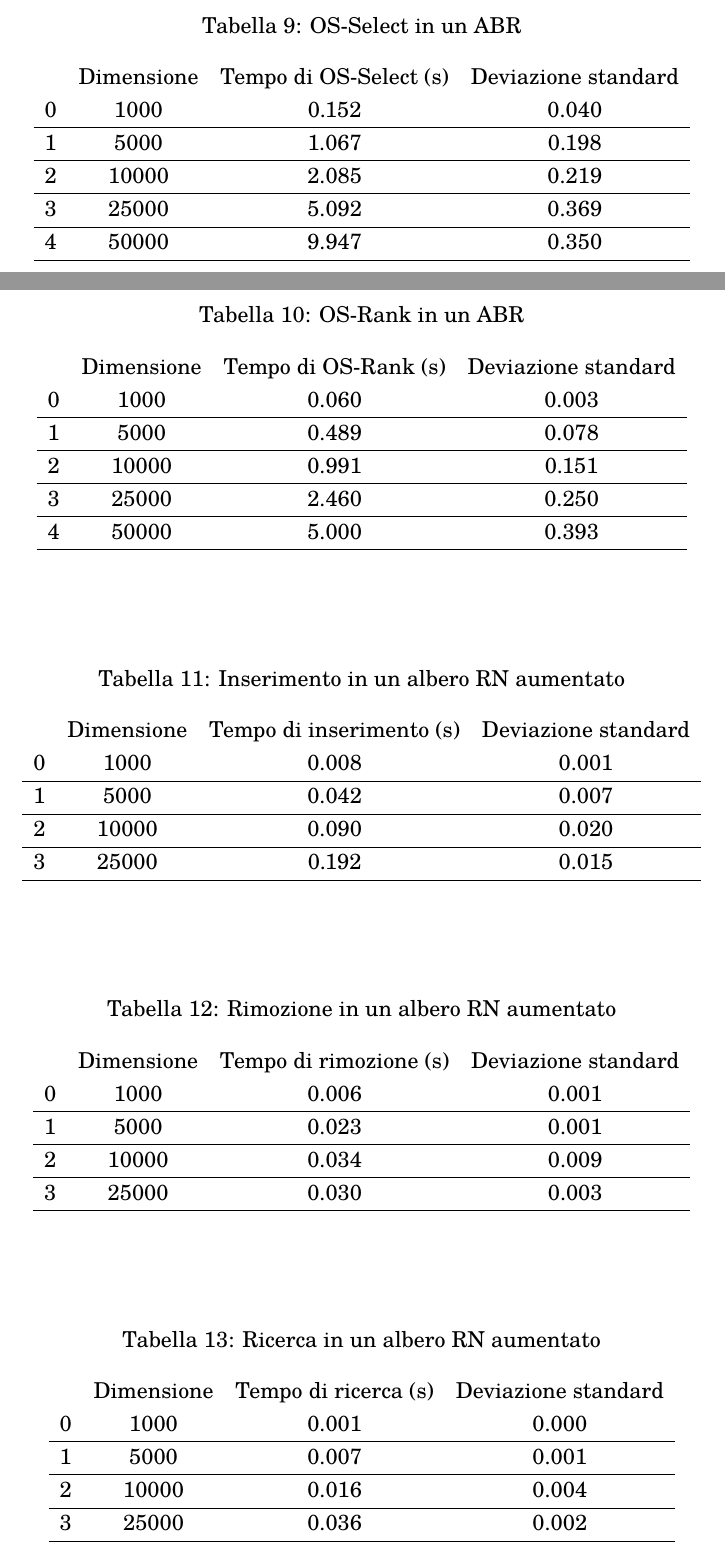
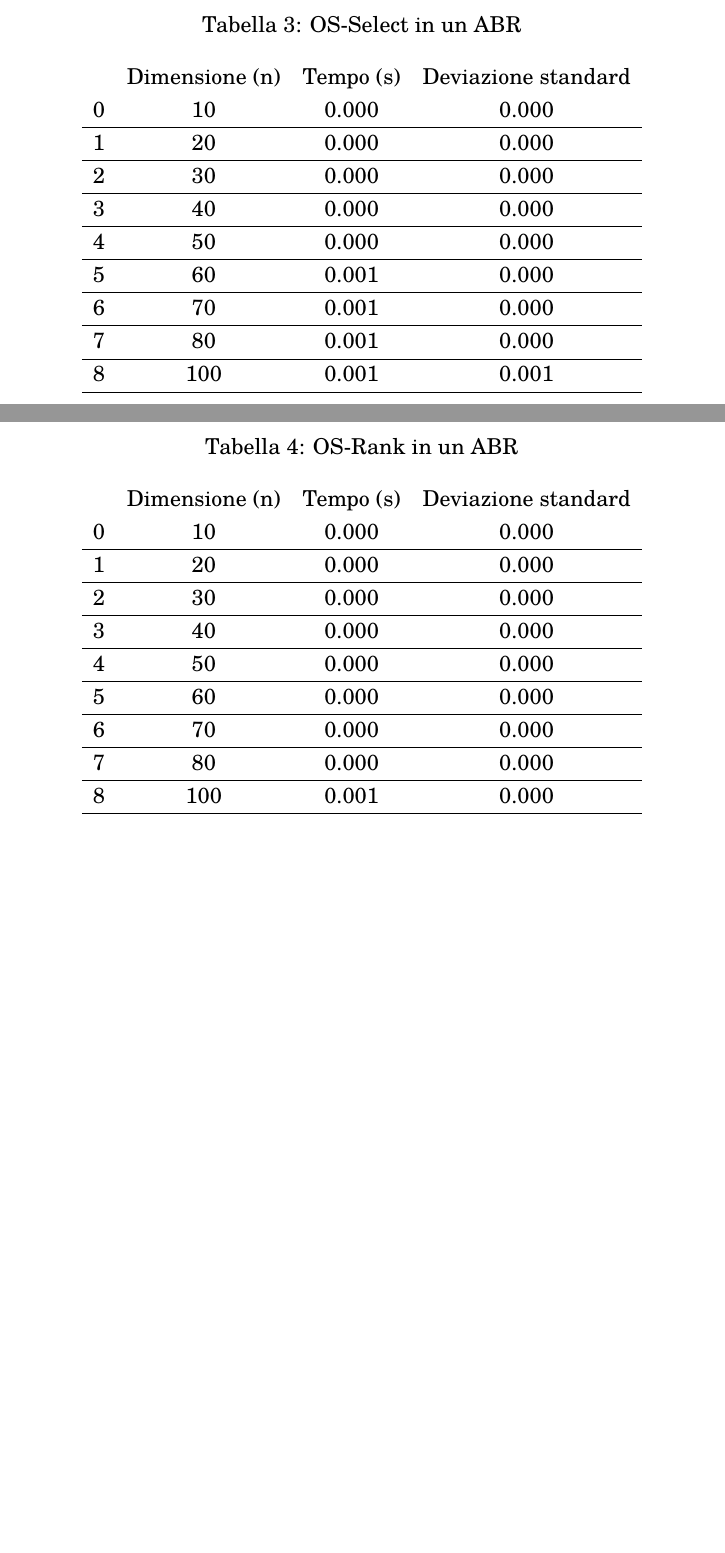
Before and after one commit to albbus-stack/lab-alg, a LaTeX document (latex/main.tex, which reads latex/tabelle-abr.tex, latex/tabelle-rn-aumentato.tex): two parts of pages 7 and 8 of 9 before the commit and two parts of pages 6 and 7 of 7 after it, joined at a grey line, cut so that both start at the same text, the shorter picture padded with empty space. Compiled offline with pdfLaTeX.

Commit message:
Updated latex generation path

```diff
--- a/latex/tabelle-abr.tex
+++ b/latex/tabelle-abr.tex
@@ -60,16 +3,24 @@
 \caption{OS-Select in un ABR}
 \label{OS-Select in un ABR}
 \begin{tabular}{cccc}
- & Dimensione & Tempo di OS-Select (s) & Deviazione standard \\
-0 & 1000 & 0.152 & 0.040 \\
+ & Dimensione (n) & Tempo (s) & Deviazione standard \\
+0 & 10 & 0.000 & 0.000 \\
 \cline{1-4}
-1 & 5000 & 1.067 & 0.198 \\
+1 & 20 & 0.000 & 0.000 \\
 \cline{1-4}
-2 & 10000 & 2.085 & 0.219 \\
+2 & 30 & 0.000 & 0.000 \\
 \cline{1-4}
-3 & 25000 & 5.092 & 0.369 \\
+3 & 40 & 0.000 & 0.000 \\
 \cline{1-4}
-4 & 50000 & 9.947 & 0.350 \\
+4 & 50 & 0.000 & 0.000 \\
+\cline{1-4}
+5 & 60 & 0.001 & 0.000 \\
+\cline{1-4}
+6 & 70 & 0.001 & 0.000 \\
+\cline{1-4}
+7 & 80 & 0.001 & 0.000 \\
+\cline{1-4}
+8 & 100 & 0.001 & 0.001 \\
 \cline{1-4}
 \end{tabular}
 \end{table}
@@ -79,16 +30,24 @@
 \caption{OS-Rank in un ABR}
 \label{OS-Rank in un ABR}
 \begin{tabular}{cccc}
- & Dimensione & Tempo di OS-Rank (s) & Deviazione standard \\
-0 & 1000 & 0.060 & 0.003 \\
+ & Dimensione (n) & Tempo (s) & Deviazione standard \\
+0 & 10 & 0.000 & 0.000 \\
 \cline{1-4}
-1 & 5000 & 0.489 & 0.078 \\
+1 & 20 & 0.000 & 0.000 \\
 \cline{1-4}
-2 & 10000 & 0.991 & 0.151 \\
+2 & 30 & 0.000 & 0.000 \\
 \cline{1-4}
-3 & 25000 & 2.460 & 0.250 \\
+3 & 40 & 0.000 & 0.000 \\
 \cline{1-4}
-4 & 50000 & 5.000 & 0.393 \\
+4 & 50 & 0.000 & 0.000 \\
+\cline{1-4}
+5 & 60 & 0.000 & 0.000 \\
+\cline{1-4}
+6 & 70 & 0.000 & 0.000 \\
+\cline{1-4}
+7 & 80 & 0.000 & 0.000 \\
+\cline{1-4}
+8 & 100 & 0.001 & 0.000 \\
 \cline{1-4}
 \end{tabular}
 \end{table}
--- a/latex/tabelle-rn-aumentato.tex
+++ b/latex/tabelle-rn-aumentato.tex
@@ -1,50 +0,0 @@
-\begin{table}[H]
-\centering
-\caption{Inserimento in un albero RN aumentato}
-\label{Inserimento in un albero RN aumentato}
-\begin{tabular}{cccc}
- & Dimensione & Tempo di inserimento (s) & Deviazione standard \\
-0 & 1000 & 0.008 & 0.001 \\
-\cline{1-4}
-1 & 5000 & 0.042 & 0.007 \\
-\cline{1-4}
-2 & 10000 & 0.090 & 0.020 \\
-\cline{1-4}
-3 & 25000 & 0.192 & 0.015 \\
-\cline{1-4}
-\end{tabular}
-\end{table}
-
-\begin{table}[H]
-\centering
-\caption{Rimozione in un albero RN aumentato}
-\label{Rimozione in un albero RN aumentato}
-\begin{tabular}{cccc}
- & Dimensione & Tempo di rimozione (s) & Deviazione standard \\
-0 & 1000 & 0.006 & 0.001 \\
-\cline{1-4}
-1 & 5000 & 0.023 & 0.001 \\
-\cline{1-4}
-2 & 10000 & 0.034 & 0.009 \\
-\cline{1-4}
-3 & 25000 & 0.030 & 0.003 \\
-\cline{1-4}
-\end{tabular}
-\end{table}
-
-\begin{table}[H]
-\centering
-\caption{Ricerca in un albero RN aumentato}
-\label{Ricerca in un albero RN aumentato}
-\begin{tabular}{cccc}
- & Dimensione & Tempo di ricerca (s) & Deviazione standard \\
-0 & 1000 & 0.001 & 0.000 \\
-\cline{1-4}
-1 & 5000 & 0.007 & 0.001 \\
-\cline{1-4}
-2 & 10000 & 0.016 & 0.004 \\
-\cline{1-4}
-3 & 25000 & 0.036 & 0.002 \\
-\cline{1-4}
-\end{tabular}
-\end{table}
```
Also changed, not shown: latex/tabelle-lista-ordinata.tex (+30 -61 lines), latex/tabelle-abr.tex (57 more changed lines), latex/tabelle-rn-aumentato.tex (41 more changed lines), 1 other file.
